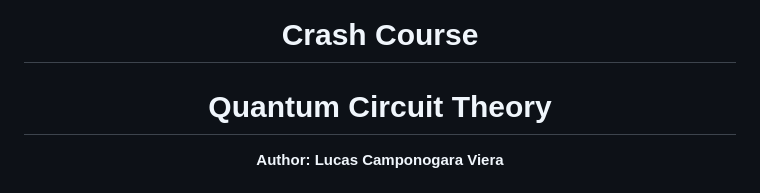
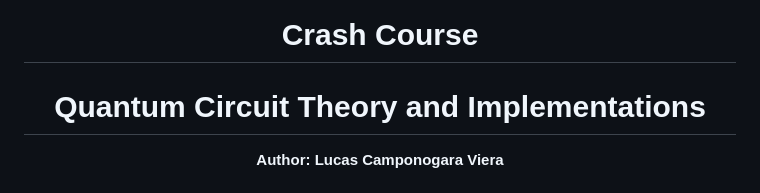
Before and after one commit to QuCAI-Lab/quantum-circuit-theory, a Markdown page: README.md, the part around the change. Drawn GitHub-style.

```diff
--- a/README.md
+++ b/README.md
@@ -18,7 +18,7 @@
 <!-- Title: -->
 <div align="center">
   <h1> Crash Course </h1>
-  <h1> Quantum Circuit Theory </h1>
+  <h1> Quantum Circuit Theory and Implementations </h1>
 </div>
 
 <!-- Author: -->
```
